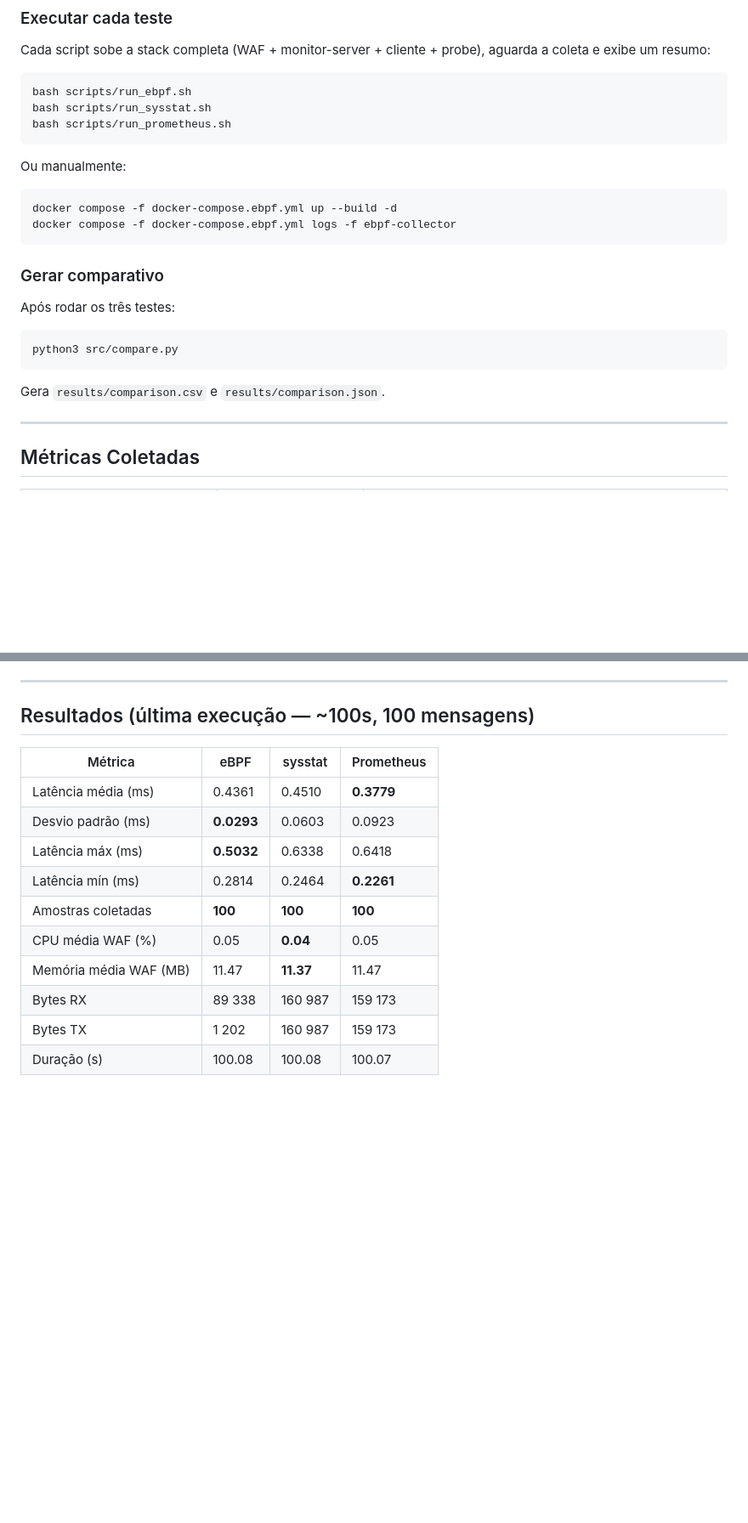
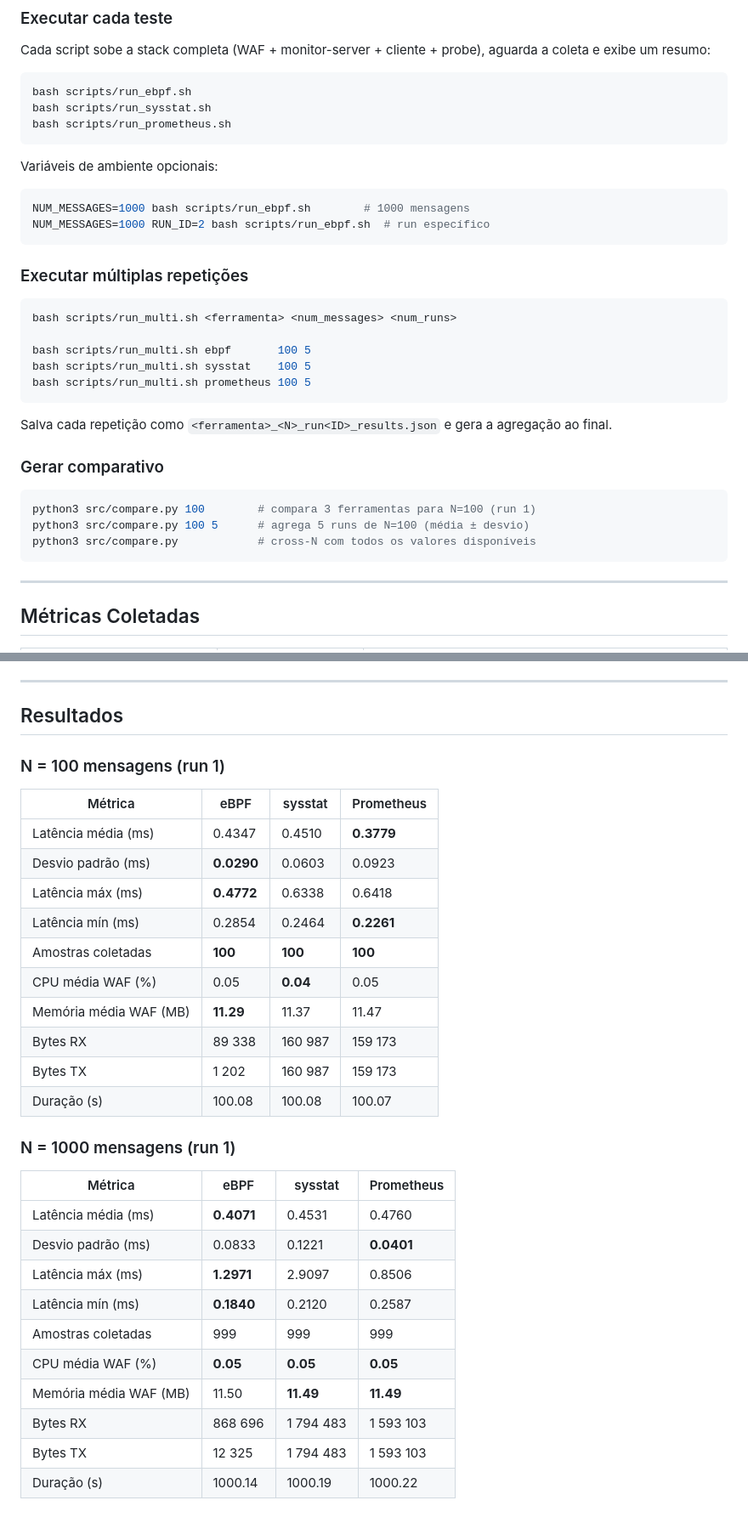
Before and after one commit to joaopedroplinta/vnf-monitoring-benchmark, a Markdown page: README.md, 2 parts joined by grey strips. Shown at 85% size. Rendered like a GitHub page; blank space fills up the shorter version.

````diff
--- a/README.md
+++ b/README.md
@@ -85,20 +88,31 @@ bash scripts/run_sysstat.sh
 bash scripts/run_prometheus.sh
 ```
 
-Ou manualmente:
+Variáveis de ambiente opcionais:
 ```bash
-docker compose -f docker-compose.ebpf.yml up --build -d
-docker compose -f docker-compose.ebpf.yml logs -f ebpf-collector
+NUM_MESSAGES=1000 bash scripts/run_ebpf.sh        # 1000 mensagens
+NUM_MESSAGES=1000 RUN_ID=2 bash scripts/run_ebpf.sh  # run específico
 ```
+
+### Executar múltiplas repetições
+
+```bash
+bash scripts/run_multi.sh <ferramenta> <num_messages> <num_runs>
+
+bash scripts/run_multi.sh ebpf       100 5
+bash scripts/run_multi.sh sysstat    100 5
+bash scripts/run_multi.sh prometheus 100 5
+```
+
+Salva cada repetição como `<ferramenta>_<N>_run<ID>_results.json` e gera a agregação ao final.
 
 ### Gerar comparativo
 
-Após rodar os três testes:
 ```bash
-python3 src/compare.py
+python3 src/compare.py 100        # compara 3 ferramentas para N=100 (run 1)
+python3 src/compare.py 100 5      # agrega 5 runs de N=100 (média ± desvio)
+python3 src/compare.py            # cross-N com todos os valores disponíveis
 ```
-
-Gera `results/comparison.csv` e `results/comparison.json`.
 
 ---
 
@@ -135,17 +149,34 @@ Gera `results/comparison.csv` e `results/comparison.json`.
 
 ---
 
-## Resultados (última execução — ~100s, 100 mensagens)
+## Resultados
+
+### N = 100 mensagens (run 1)
 
 | Métrica | eBPF | sysstat | Prometheus |
 |---------|------|---------|------------|
-| Latência média (ms) | 0.4361 | 0.4510 | **0.3779** |
-| Desvio padrão (ms) | **0.0293** | 0.0603 | 0.0923 |
-| Latência máx (ms) | **0.5032** | 0.6338 | 0.6418 |
-| Latência mín (ms) | 0.2814 | 0.2464 | **0.2261** |
+| Latência média (ms) | 0.4347 | 0.4510 | **0.3779** |
+| Desvio padrão (ms) | **0.0290** | 0.0603 | 0.0923 |
+| Latência máx (ms) | **0.4772** | 0.6338 | 0.6418 |
+| Latência mín (ms) | 0.2854 | 0.2464 | **0.2261** |
 | Amostras coletadas | **100** | **100** | **100** |
 | CPU média WAF (%) | 0.05 | **0.04** | 0.05 |
-| Memória média WAF (MB) | 11.47 | **11.37** | 11.47 |
+| Memória média WAF (MB) | **11.29** | 11.37 | 11.47 |
 | Bytes RX | 89 338 | 160 987 | 159 173 |
 | Bytes TX | 1 202 | 160 987 | 159 173 |
 | Duração (s) | 100.08 | 100.08 | 100.07 |
+
+### N = 1000 mensagens (run 1)
+
+| Métrica | eBPF | sysstat | Prometheus |
+|---------|------|---------|------------|
+| Latência média (ms) | **0.4071** | 0.4531 | 0.4760 |
+| Desvio padrão (ms) | 0.0833 | 0.1221 | **0.0401** |
+| Latência máx (ms) | **1.2971** | 2.9097 | 0.8506 |
+| Latência mín (ms) | **0.1840** | 0.2120 | 0.2587 |
+| Amostras coletadas | 999 | 999 | 999 |
+| CPU média WAF (%) | **0.05** | **0.05** | **0.05** |
+| Memória média WAF (MB) | 11.50 | **11.49** | **11.49** |
+| Bytes RX | 868 696 | 1 794 483 | 1 593 103 |
+| Bytes TX | 12 325 | 1 794 483 | 1 593 103 |
+| Duração (s) | 1000.14 | 1000.19 | 1000.22 |
````
Also changed, not shown: other parts of README.md (+6 -3 lines), relatorio_projeto.md (+60 -20 lines).
